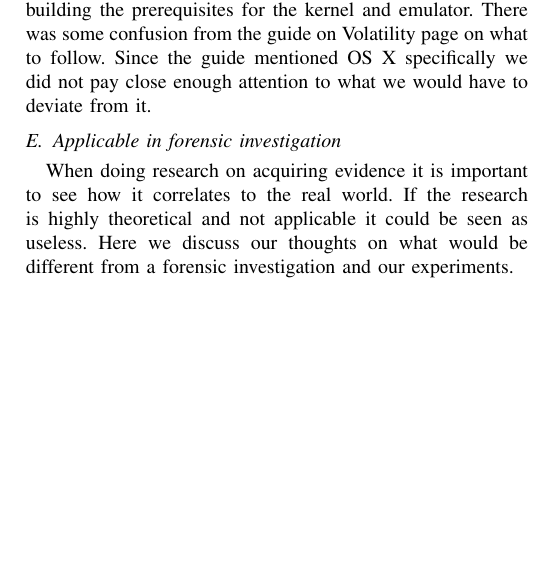
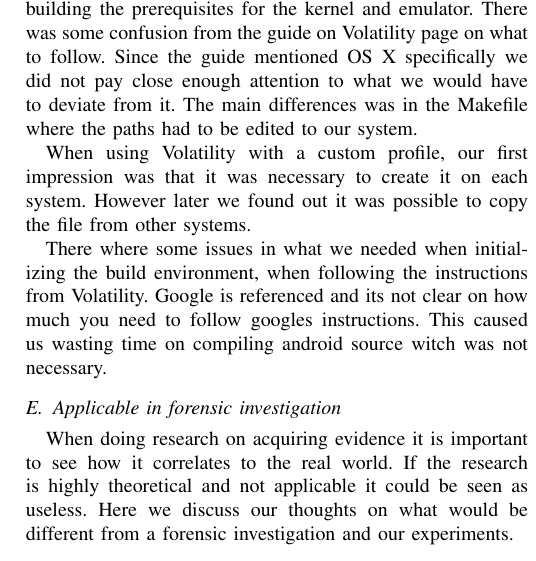
Before and after one commit to DownGoat/massive-tribble, a LaTeX paper (report/bak.report.tex, which reads report/discussion/discussion.tex): part of one column of page 4 of 6, cut so that both start at the same text, the shorter picture padded with empty space. Compiled offline with pdfLaTeX.

Commit message:
mer på issues i disc.

```diff
--- a/report/discussion/discussion.tex
+++ b/report/discussion/discussion.tex
@@ -69,6 +69,17 @@ direction we would take the project there where multiple issues when building th
 prerequisites for the kernel and emulator. There was some confusion from the guide
 on Volatility page on what to follow. Since the guide mentioned OS X specifically
 we did not pay close enough attention to what we would have to deviate from it.
+The main differences was in the Makefile where the paths had to be edited to our
+system.
+
+When using Volatility with a custom profile, our first impression was that it was
+necessary to create it on each system. However later we found out it was possible
+to copy the file from other systems.
+
+There where some issues in what we needed when initializing the build environment, when
+following the instructions from Volatility. Google is referenced and its not clear
+on how much you need to follow googles instructions. This caused us wasting time
+on compiling android source witch was not necessary.
 
 %More - volatility, plugins, building kernel.
 
```
Also changed, not shown: report/report.pdf.
